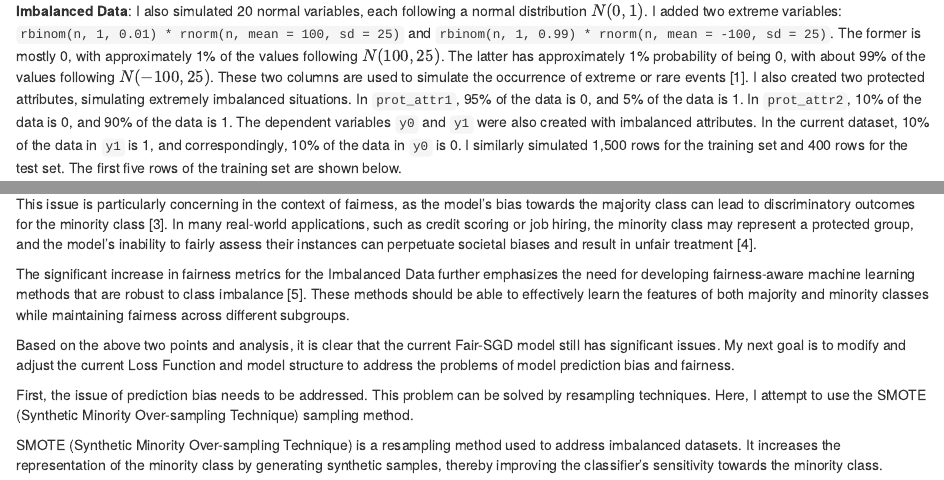
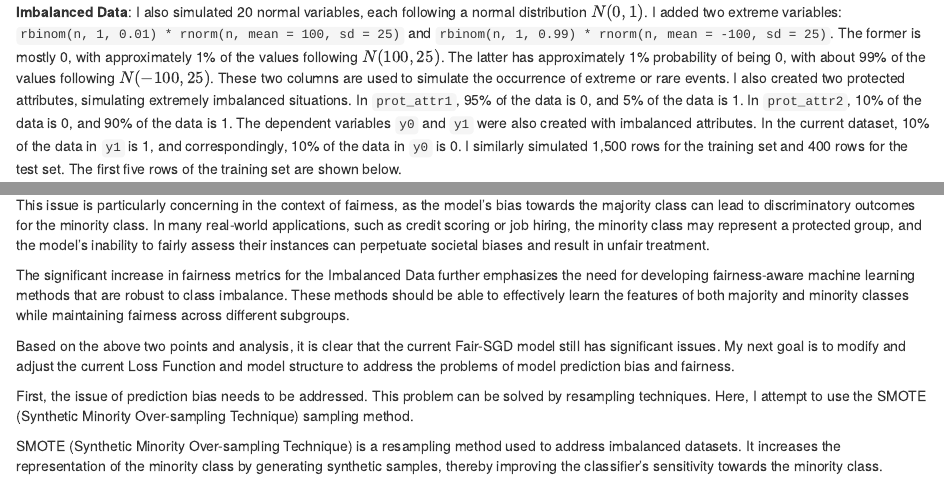
Before and after one commit to ytr1023/STOR390_HW, an R Markdown document (Final_Project/STOR_390_Final_Report.Rmd): the page in a window 1100 px wide, from 2170 px down before the commit and from 2140 px down after it, so that both start at the same text, and a second part further down, joined at a grey line. The pictures show the output file Final_Project/STOR_390_Final_Report.html that the author committed with the source, opened offline.

Commit message:
Fix minor Format

```diff
--- a/Final_Project/STOR_390_Final_Report.Rmd
+++ b/Final_Project/STOR_390_Final_Report.Rmd
@@ -157,7 +155,7 @@ following a normal distribution $N(0,1)$. I added two extreme variables:
 mostly 0, with approximately 1% of the values following $N(100,25)$. The
 latter has approximately 1% probability of being 0, with about 99% of
 the values following $N(-100,25)$. These two columns are used to
-simulate the occurrence of extreme or rare events [1]. I also created
+simulate the occurrence of extreme or rare events. I also created
 two protected attributes, simulating extremely imbalanced situations. In
 `prot_attr1`, 95% of the data is 0, and 5% of the data is 1. In
 `prot_attr2`, 10% of the data is 0, and 90% of the data is 1. The
@@ -433,13 +431,12 @@ number of false negatives.
 
 This issue is particularly concerning in the context of fairness, as the
 model's bias towards the majority class can lead to discriminatory
-outcomes for the minority class [3]. In many real-world applications,
+outcomes for the minority class. In many real-world applications,
 such as credit scoring or job hiring, the minority class may represent a
 protected group, and the model's inability to fairly assess their
-instances can perpetuate societal biases and result in unfair treatment
-[4].
+instances can perpetuate societal biases and result in unfair treatment.
 
-The significant increase in fairness metrics for the Imbalanced Data further emphasizes the need for developing fairness-aware machine learning methods that are robust to class imbalance [5]. These methods should be able to effectively learn the features of both majority and minority classes while maintaining fairness across different subgroups.
+The significant increase in fairness metrics for the Imbalanced Data further emphasizes the need for developing fairness-aware machine learning methods that are robust to class imbalance. These methods should be able to effectively learn the features of both majority and minority classes while maintaining fairness across different subgroups.
 
 Based on the above two points and analysis, it is clear that the current Fair-SGD model still has significant issues. My next goal is to modify and adjust the current Loss Function and model structure to address the problems of model prediction bias and fairness.
 
```
Also changed, not shown: Final_Project/STOR 390 Final Project_ Balancing the Scales_ A Philosophical Approach to Advancing Fairness in Imbalanced Data.pdf, Final_Project/STOR_390_Final_Report.html, Final_Project/STOR_390_Final_Report.Rmd (4 more changed lines).
